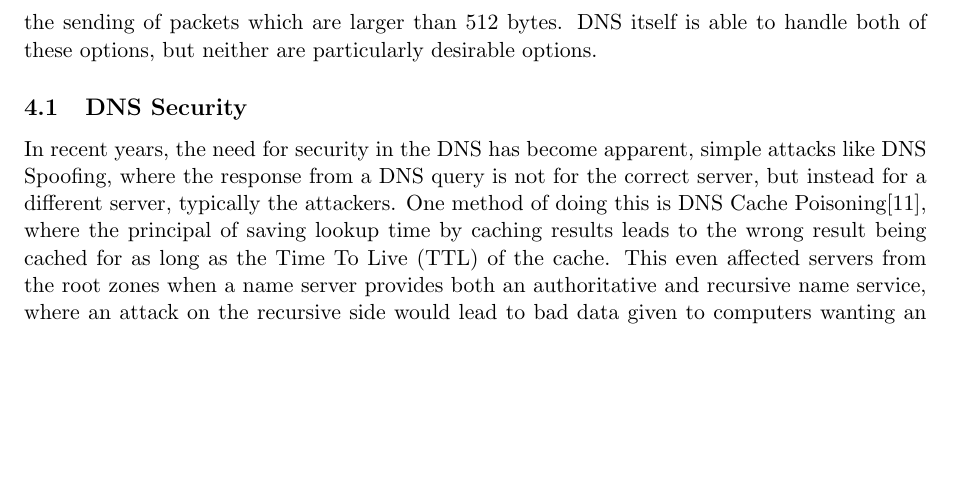
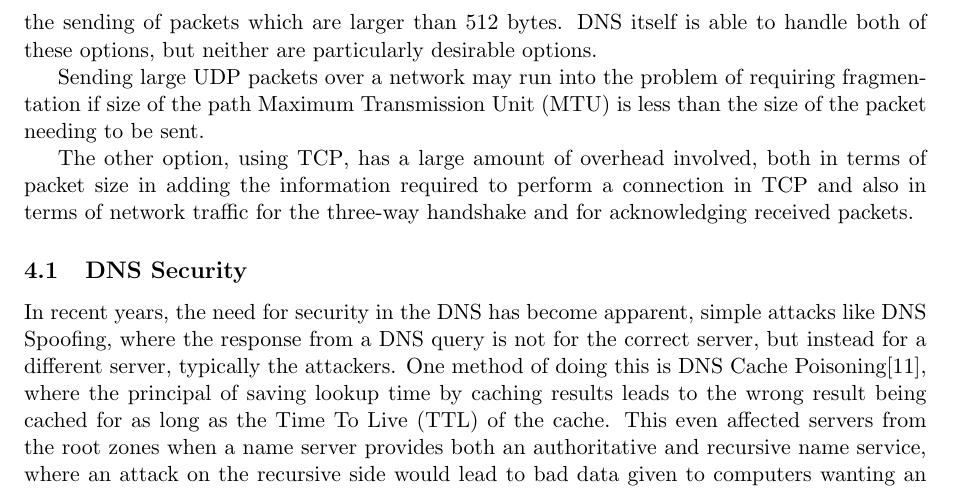
Before and after one commit to SoftlySplinter/sem5720-assign1, a LaTeX document (report.tex): part of page 5 of 6, cut so that both start at the same text, the shorter picture padded with empty space. Compiled offline with pdfLaTeX.

Commit message:
More information.
Finally getting there, 1.2k words :)

```diff
--- a/report.tex
+++ b/report.tex
@@ -21,6 +21,7 @@
 \newacronym{ICANN}{ICANN}{Internet Corporation for Assigned Names and Numbers}
 \newacronym{IDN}{IDN}{Internationalized Domain Name}
 \newacronym{ITLD}{ITLD}{Internationalized Top-Level Domain}
+\newacronym{MTU}{MTU}{Maximum Transmission Unit}
 \newacronym{TCP}{TCP}{Transmission Control Protocol}
 \newacronym{TLD}{TLD}{Top-Level Domain}
 \newacronym{TTL}{TTL}{Time To Live}
@@ -215,7 +216,18 @@ handle the sending of packets which are larger than 512 bytes. \gls{DNS} itself
 is able to handle both of these options, but neither are particularly desirable
 options.
 
+Sending large \gls{UDP} packets over a network may run into the problem of
+requiring fragmentation if size of the path \gls{MTU} is less than the size of
+the packet needing to be sent.
+
+The other option, using \gls{TCP}, has a large amount of overhead involved,
+both in terms of packet size in adding the information required to perform a
+connection in \gls{TCP} and also in terms of network traffic for the three-way
+handshake and for acknowledging received packets.
+
 % Firewalls
+
+
 % Path MTUs
 
 \subsection{DNS Security}
```
Also changed, not shown: report.pdf.
